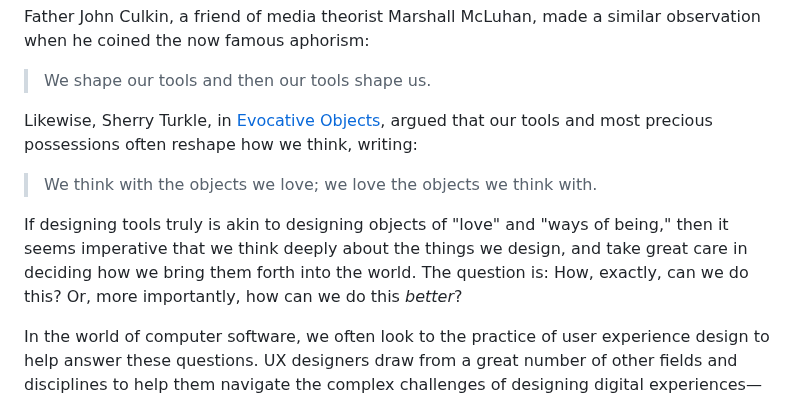
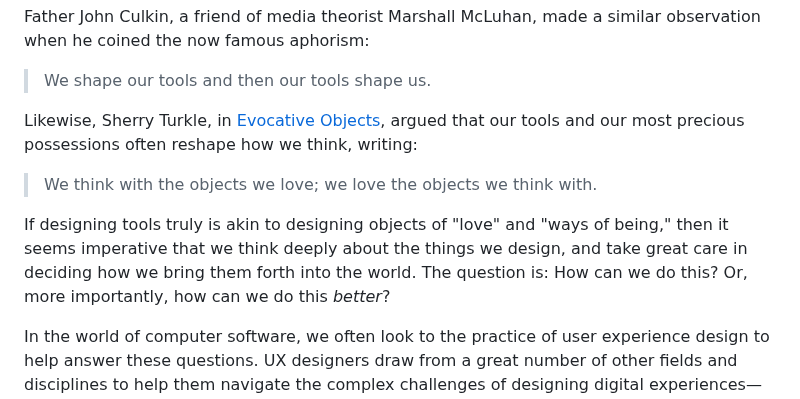
Before and after one commit to svoisen/seanvoisen.com, a Markdown page: src/blog/2025-08-28-introducing-philosophy-for-designers.md, the part around the change. Drawn GitHub-style.

```diff
--- a/src/blog/2025-08-28-introducing-philosophy-for-designers.md
+++ b/src/blog/2025-08-28-introducing-philosophy-for-designers.md
@@ -12,11 +12,11 @@ Father John Culkin, a friend of media theorist Marshall McLuhan, made a similar
 
 >We shape our tools and then our tools shape us.
 
-Likewise, Sherry Turkle, in [Evocative Objects](https://mitpress.mit.edu/9780262516778/evocative-objects/), argued that our tools and most precious possessions often reshape how we think, writing:
+Likewise, Sherry Turkle, in [Evocative Objects](https://mitpress.mit.edu/9780262516778/evocative-objects/), argued that our tools and our most precious possessions often reshape how we think, writing:
 
 >We think with the objects we love; we love the objects we think with.
 
-If designing tools truly is akin to designing objects of "love" and "ways of being," then it seems imperative that we think deeply about the things we design, and take great care in deciding how we bring them forth into the world. The question is: How, exactly, can we do this? Or, more importantly, how can we do this *better*?
+If designing tools truly is akin to designing objects of "love" and "ways of being," then it seems imperative that we think deeply about the things we design, and take great care in deciding how we bring them forth into the world. The question is: How can we do this? Or, more importantly, how can we do this *better*?
 
 In the world of computer software, we often look to the practice of user experience design to help answer these questions. UX designers draw from a great number of other fields and disciplines to help them navigate the complex challenges of designing digital experiences—psychology, cognitive science, graphic design, and anthropology, just to name a few. The joy and power of UX design lies in its immensely interdisciplinary nature. Yet, in most conversations about design there is one field that seems to be conspicuously absent. Surprisingly, it is also the field that might be most relevant for helping us navigate the challenges designers face in the era of AI. That field, of course, is **philosophy**.
 
```
